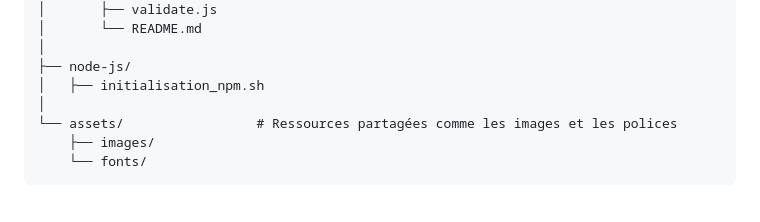
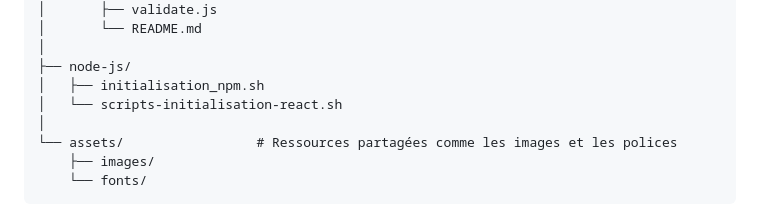
Before and after one commit to YohanGH/templates-dev, a Markdown page: README.md, the part around the change. GitHub-like rendering.

Commit message:
Modification readme and .gitignore

```diff
--- a/README.md
+++ b/README.md
@@ -101,6 +101,7 @@ Pour utiliser un template, naviguez simplement dans le dossier correspondant et
 │
 ├── node-js/
 │   ├── initialisation_npm.sh
+│   └── scripts-initialisation-react.sh
 │
 └── assets/                 # Ressources partagées comme les images et les polices
     ├── images/
```
